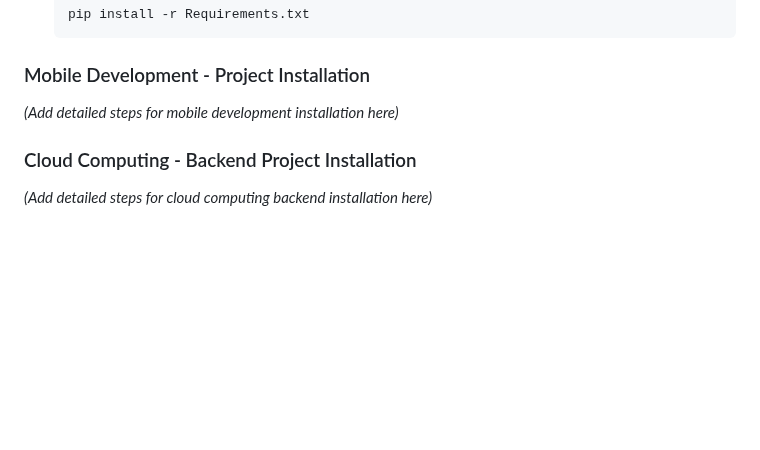
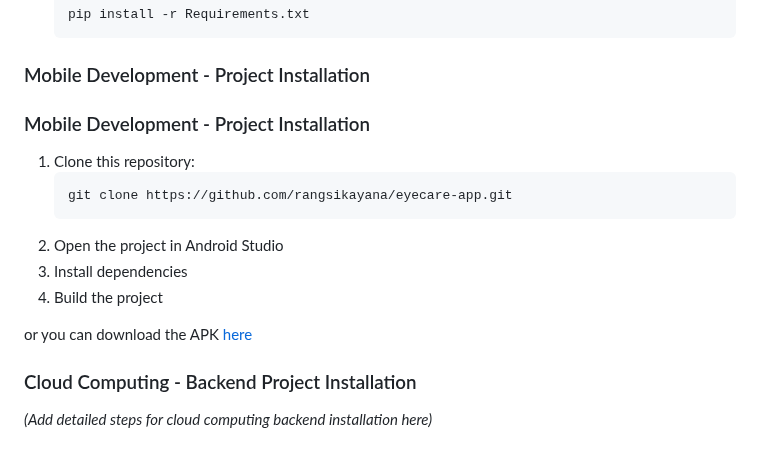
Before and after one commit to rangsikayana/eyecare-app, a Markdown page: README.md, the part around the change. GitHub-like rendering; blank space fills up the shorter version.

````diff
--- a/README.md
+++ b/README.md
@@ -65,7 +65,16 @@ The datasets we used include:
    ```
 
 ### Mobile Development - Project Installation
-*(Add detailed steps for mobile development installation here)*
+### Mobile Development - Project Installation
+1. Clone this repository:
+   ```bash
+   git clone https://github.com/rangsikayana/eyecare-app.git
+   ```
+2. Open the project in Android Studio
+3. Install dependencies
+4. Build the project
+
+or you can download the APK [here](https://drive.google.com/file/d/11Oo95MA2RXL5gAZMVRO3HeGcHzObtsKH/view)
 
 ### Cloud Computing - Backend Project Installation
 *(Add detailed steps for cloud computing backend installation here)*
````
